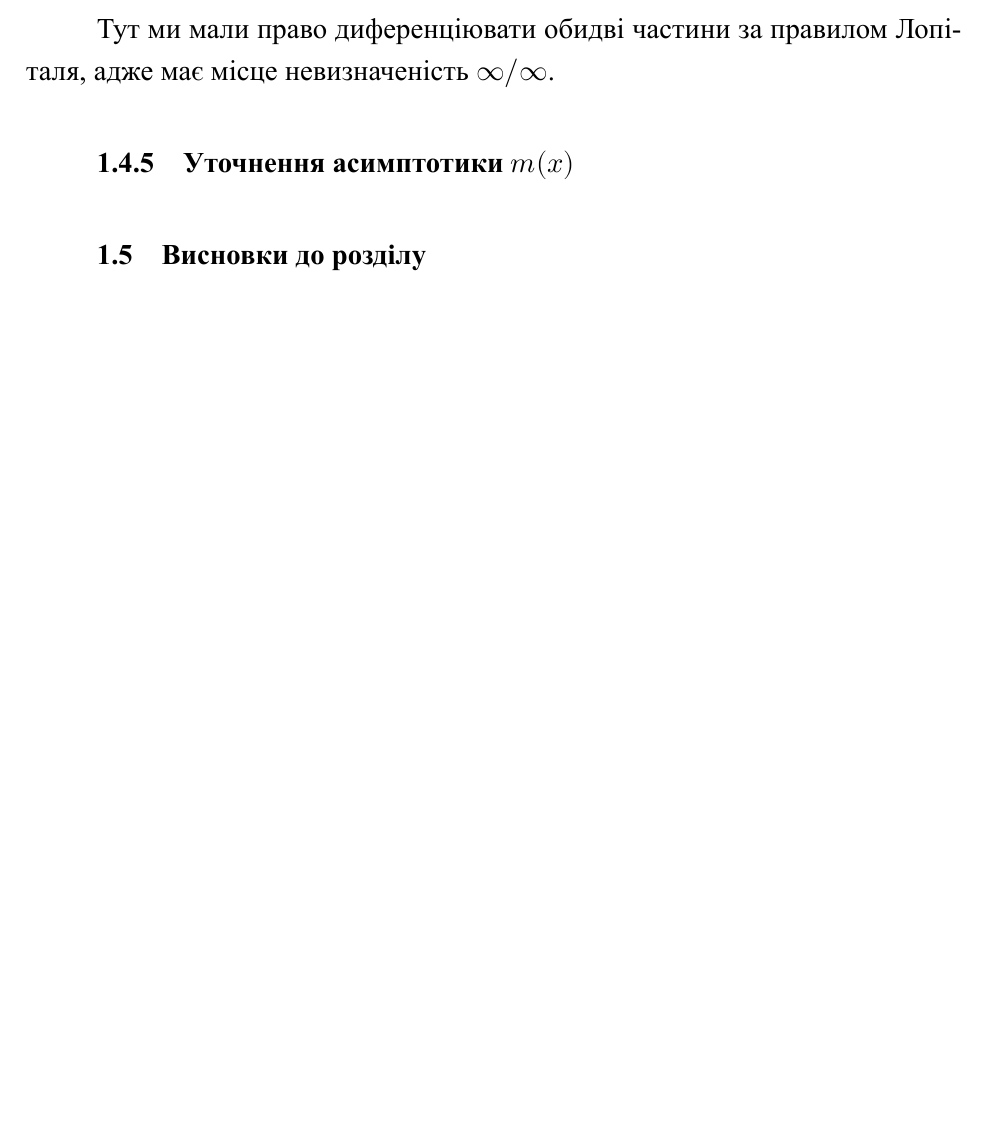
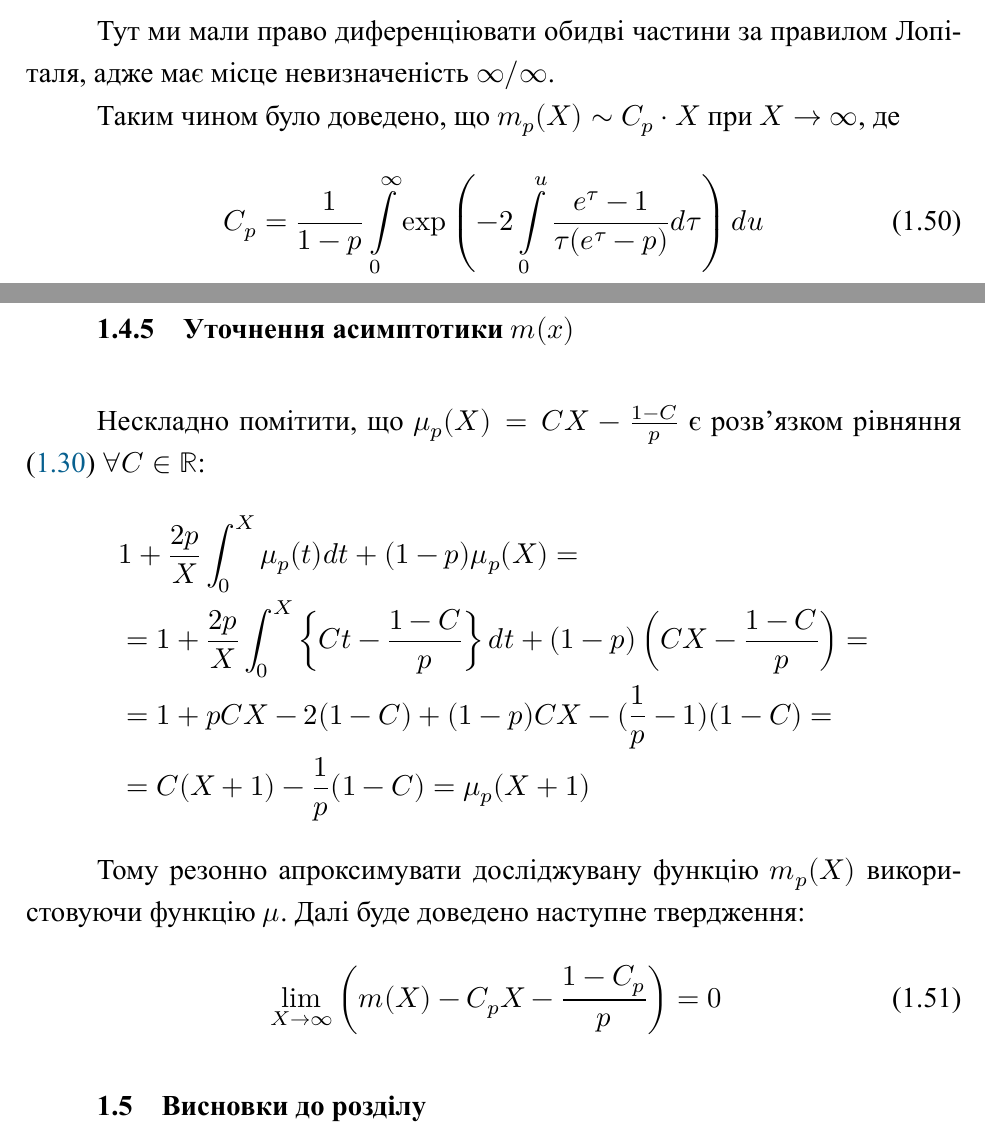
Before and after one commit to fatvlady/math-course-project, a LaTeX document (short/draft.tex, which reads short/sources/uniform_right_mixture.tex): part of page 22 of 23 before the commit and two parts of pages 22 and 23 of 24 after it, the two joined at a grey line, cut so that both start at the same text, the shorter picture padded with empty space. The pictures show the PDF file short/draft.pdf that the author committed with the source.

Commit message:
Add asymptotic target

```diff
--- a/short/sources/uniform_right_mixture.tex
+++ b/short/sources/uniform_right_mixture.tex
@@ -320,4 +320,22 @@ $$
 
 Тут ми мали право диференціювати обидві частини за правилом Лопіталя, адже має місце невизначеність $\infty / \infty$.
 
+Таким чином було доведено, що $m_{p}(X) \sim C_{p} \cdot X$ при $X \rightarrow \infty$, де
+\begin{equation}
+C_{p} = \frac{1}{1-p} \int\limits_0^\infty \exp\left( -2\int\limits_0^u \frac{e^{\tau} - 1}{\tau(e^\tau - p)} d\tau  \right) du
+\end{equation}
+
 \subsection{Уточнення асимптотики $m(x)$}
+
+Нескладно помітити, що $\mu_{p}(X) = C X - \frac{1-C}{p}$ є розв'язком рівняння \eqref{eq:uniform_right_equation} $\forall C \in \RR$:
+\begin{align*}
+&1 + \frac{2 p}{X} \int_{0}^{X} \mu_{p}(t) dt + (1 - p)\mu_{p}(X) = \\
+&=1 + \frac{2 p}{X} \int_{0}^{X} \left\{C t - \frac{1 - C}{p} \right\} dt + (1 - p) \left( C X - \frac{1 - C}{p}\right) = \\
+&=1 + p C X - 2(1 - C) + (1 - p) C X - (\frac{1}{p} - 1)(1 - C) = \\
+&= C(X + 1) - \frac{1}{p}(1-C) = \mu_{p}(X+1)
+\end{align*}
+
+Тому резонно апроксимувати досліджувану функцію $m_{p}(X)$ використовуючи функцію $\mu$. Далі буде доведено наступне твердження:
+\begin{equation}
+\lim\limits_{X \rightarrow \infty} \left( m(X) - C_{p} X - \frac{1 - C_{p}}{p} \right) = 0
+\end{equation}
```
Also changed, not shown: short/draft.pdf.
